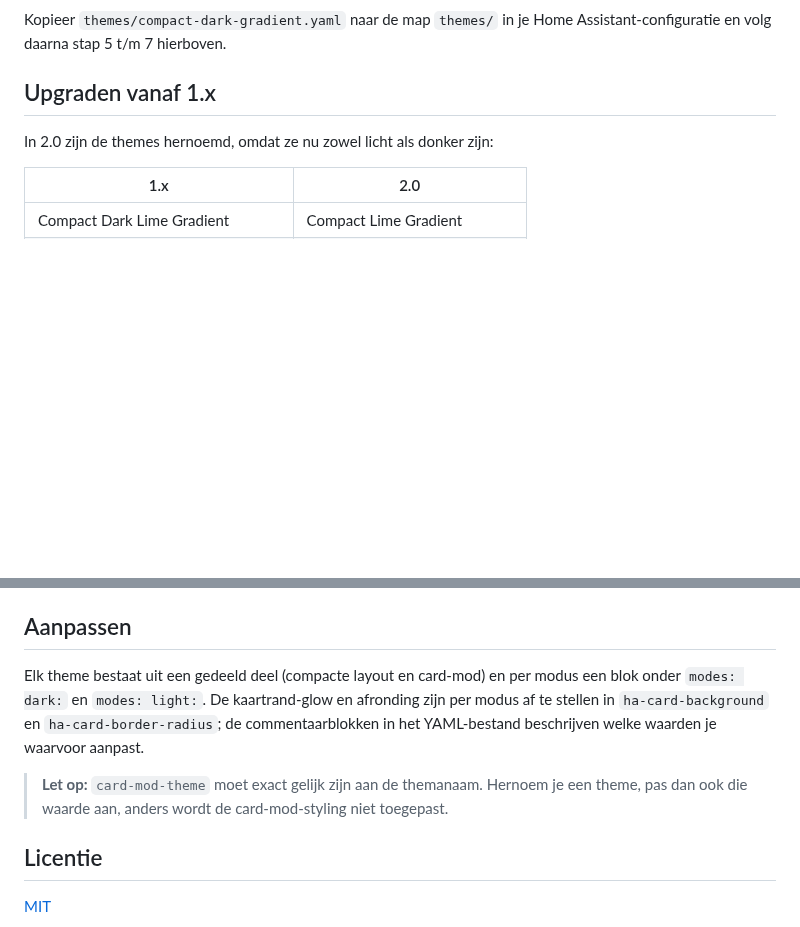
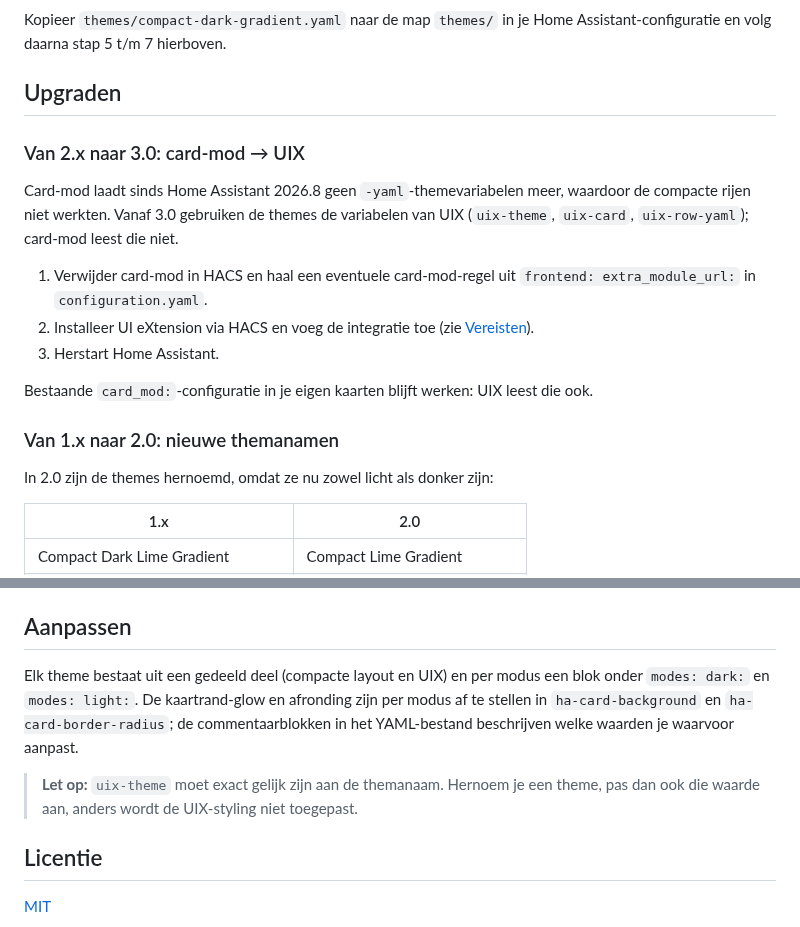
Before and after one commit to rvdlinden/HA-Themes, a Markdown page: README.md, 2 parts joined by grey strips. GitHub-like rendering; blank space fills up the shorter version.

Commit message:
Switch theme styling from card-mod to UI eXtension (UIX)
card-mod no longer loads `-yaml` theme variables since Home Assistant
2026.8, so the compact row styling (card-mod-row-yaml) was not applied.
UI eXtension is card-mod's successor and is what current Home Assistant
installs use.

Rename the theme keys to their UIX equivalents: card-mod-theme ->
uix-theme, card-mod-card -> uix-card, card-mod-row-yaml -> uix-row-yaml.
The CSS itself is unchanged. UIX reads these from the top level of the
theme, so they keep working in both light and dark mode.

The README now lists UIX as the requirement, explains how to add it as
an integration and how to migrate from card-mod. The validation workflow
checks uix-theme and rejects leftover card-mod-* keys. Screenshots are
retaken on Home Assistant 2026.10.4 with UIX 8.4.0.

Co-Authored-By: Claude Opus 5.5 <noreply@anthropic.com>
Claude-Session: https://claude.ai/code/session_017m5WBAKCG499LFapbTeH7Y

```diff
--- a/README.md
+++ b/README.md
@@ -80,7 +87,25 @@ Automatisch, Licht of Donker.
 Kopieer `themes/compact-dark-gradient.yaml` naar de map `themes/` in je
 Home Assistant-configuratie en volg daarna stap 5 t/m 7 hierboven.
 
-## Upgraden vanaf 1.x
+## Upgraden
+
+### Van 2.x naar 3.0: card-mod → UIX
+
+Card-mod laadt sinds Home Assistant 2026.8 geen `-yaml`-themevariabelen meer,
+waardoor de compacte rijen niet werkten. Vanaf 3.0 gebruiken de themes de
+variabelen van UIX (`uix-theme`, `uix-card`, `uix-row-yaml`); card-mod leest
+die niet.
+
+1. Verwijder card-mod in HACS en haal een eventuele card-mod-regel uit
+   `frontend: extra_module_url:` in `configuration.yaml`.
+2. Installeer UI eXtension via HACS en voeg de integratie toe (zie
+   [Vereisten](#vereisten)).
+3. Herstart Home Assistant.
+
+Bestaande `card_mod:`-configuratie in je eigen kaarten blijft werken: UIX
+leest die ook.
+
+### Van 1.x naar 2.0: nieuwe themanamen
 
 In 2.0 zijn de themes hernoemd, omdat ze nu zowel licht als donker zijn:
 
@@ -95,15 +120,15 @@ naam in automatiseringen of in `frontend.set_theme`, pas die dan ook aan.
 
 ## Aanpassen
 
-Elk theme bestaat uit een gedeeld deel (compacte layout en card-mod) en per
+Elk theme bestaat uit een gedeeld deel (compacte layout en UIX) en per
 modus een blok onder `modes: dark:` en `modes: light:`. De kaartrand-glow en
 afronding zijn per modus af te stellen in `ha-card-background` en
 `ha-card-border-radius`; de commentaarblokken in het YAML-bestand beschrijven
 welke waarden je waarvoor aanpast.
 
-> **Let op:** `card-mod-theme` moet exact gelijk zijn aan de themanaam.
+> **Let op:** `uix-theme` moet exact gelijk zijn aan de themanaam.
 > Hernoem je een theme, pas dan ook die waarde aan, anders wordt de
-> card-mod-styling niet toegepast.
+> UIX-styling niet toegepast.
 
 ## Licentie
 
```
Also changed, not shown: other parts of README.md (+11 -4 lines), screenshots/electric-blue-dark.png, screenshots/electric-blue-light.png, screenshots/lime-dark.png, screenshots/lime-light.png, screenshots/violet-dark.png, screenshots/violet-light.png, 2 other files.
